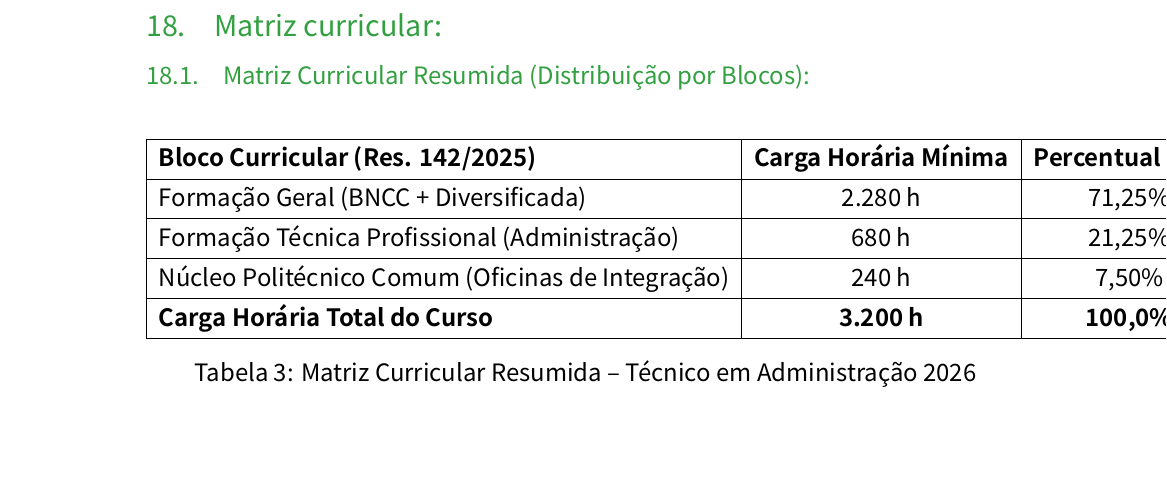
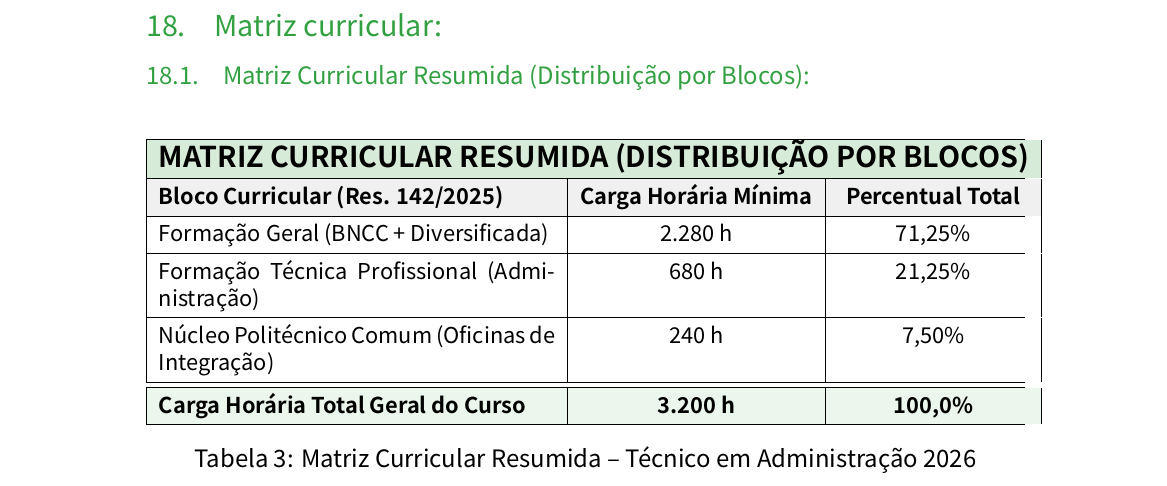
Before and after one commit to chameoandre/reformulacao-ppc-ifsc-2026, a LaTeX document (tecnico-administracao/documento-ppc-principal/main_ppc_administracao.tex): part of page 8 of 106, cut so that both start at the same text, the shorter picture padded with empty space. Compiled offline with XeLaTeX; a missing font is replaced by an installed copy or a similar font.

Commit message:
Corrige largura da tabela 18.1 com tabularx e registra item 18 na tabela de correcoes

```diff
--- a/tecnico-administracao/documento-ppc-principal/main_ppc_administracao.tex
+++ b/tecnico-administracao/documento-ppc-principal/main_ppc_administracao.tex
@@ -139,14 +139,20 @@ O curso orienta-se pelos princípios da integração curricular, articulando ci
 \subsubsection{Matriz Curricular Resumida (Distribuição por Blocos):}
 \begin{table}[H]
 \centering
-\begin{tabular}{|l|c|c|}
+\small
+\begin{tabularx}{\linewidth}{|X|c|c|}
 \hline
+\rowcolor{ifscgreen!20}
+\multicolumn{3}{|c|}{\textbf{\large MATRIZ CURRICULAR RESUMIDA (DISTRIBUIÇÃO POR BLOCOS)}} \\ \hline
+\rowcolor{cinzaTabela}
 \textbf{Bloco Curricular (Res. 142/2025)} & \textbf{Carga Horária Mínima} & \textbf{Percentual Total} \\ \hline
 Formação Geral (BNCC + Diversificada) & 2.280 h & 71,25\% \\ \hline
 Formação Técnica Profissional (Administração) & 680 h & 21,25\% \\ \hline
 Núcleo Politécnico Comum (Oficinas de Integração) & 240 h & 7,50\% \\ \hline
-\textbf{Carga Horária Total do Curso} & \textbf{3.200 h} & \textbf{100,0\%} \\ \hline
-\end{tabular}
+\hline
+\rowcolor{ifscgreen!10}
+\textbf{Carga Horária Total Geral do Curso} & \textbf{3.200 h} & \textbf{100,0\%} \\ \hline
+\end{tabularx}
 \caption{Matriz Curricular Resumida -- Técnico em Administração 2026}
 \end{table}
 
```
Also changed, not shown: base-de-conhecimento/tabela_de_correcoes_ppc.md (+1 -0 lines), tecnico-administracao/documento-ppc-principal/main_ppc_administracao.pdf.
